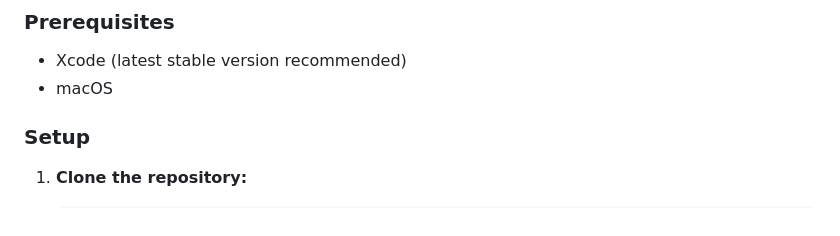
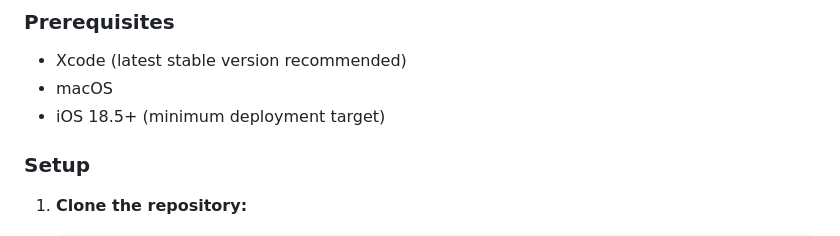
Before and after one commit to KojiroTsugaru/puctee-mono, a Markdown page: puctee-ios/README.md, the part around the change. Rendered like a GitHub page.

Commit message:
docs: update minimum ios version to 18.5 in readme

```diff
--- a/puctee-ios/README.md
+++ b/puctee-ios/README.md
@@ -31,6 +31,7 @@ To get a local copy up and running, follow these simple steps.
 
 -   Xcode (latest stable version recommended)
 -   macOS
+-   iOS 18.5+ (minimum deployment target)
 
 ### Setup
 
```
Also changed, not shown: README.md (+1 -1 lines).
